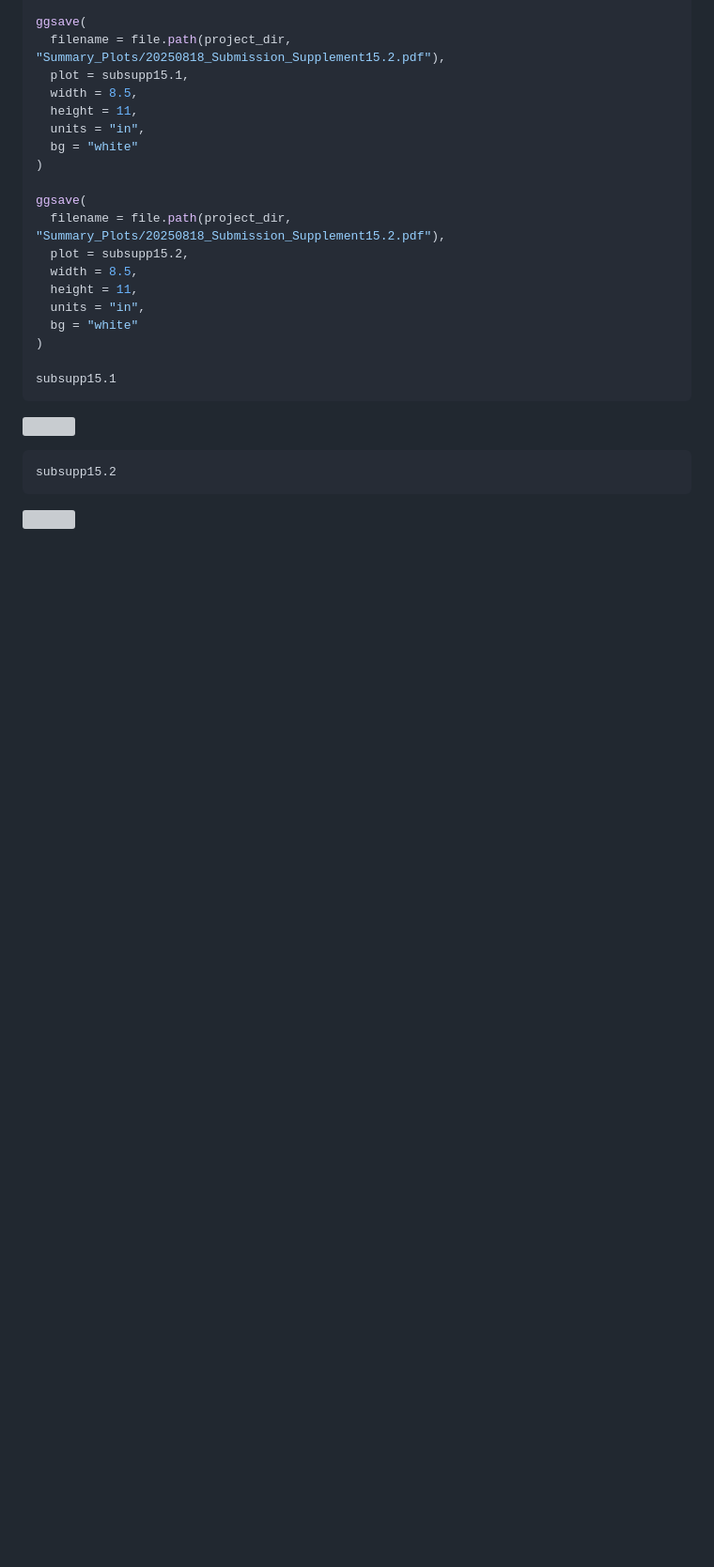
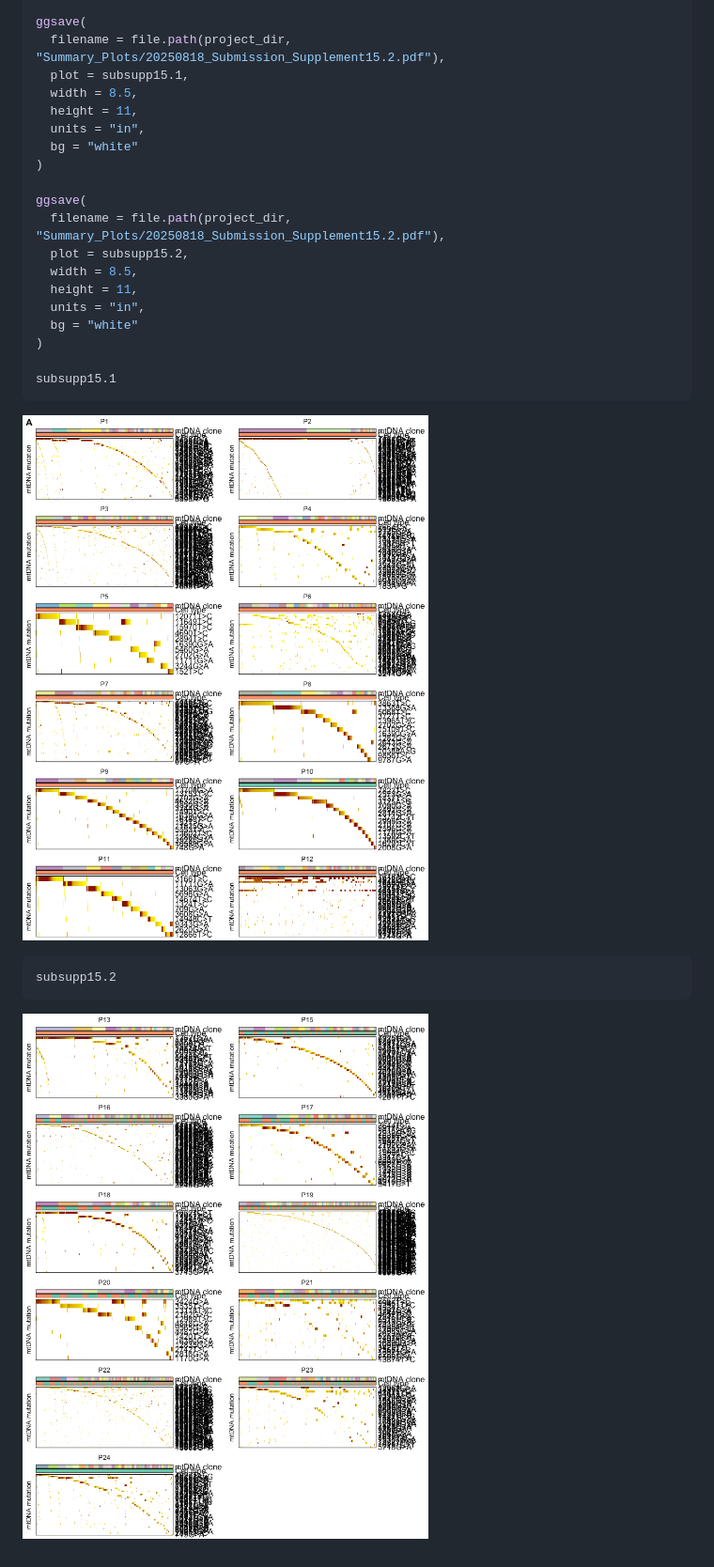
Before and after one commit to AnjaCaRa/sc_MBL-CLL-transition_manuscript, a Markdown page: Supplementary_Figures.md, the part around the change printed below. Shown: that part at 94% size. GitHub-like rendering; blank space fills up the shorter version; grey boxes are pictures that could not be loaded.

````diff
--- a/Supplementary_Figures.md
+++ b/Supplementary_Figures.md
@@ -1874,10 +1874,10 @@ ggsave(
 subsupp15.1
 ```
 
-![](Supplementary_Figures_files/figure-gfm/SupplementaryFigure15-1.png)<!-- -->
+![](Supplementary_Figures_files/SupplementaryFigure15-1.png)<!-- -->
 
 ``` r
 subsupp15.2
 ```
 
-![](Supplementary_Figures_files/figure-gfm/SupplementaryFigure15-2.png)<!-- -->
+![](Supplementary_Figures_files/SupplementaryFigure15-2.png)<!-- -->
````
Also changed, not shown: other parts of Supplementary_Figures.md (+14 -14 lines).
